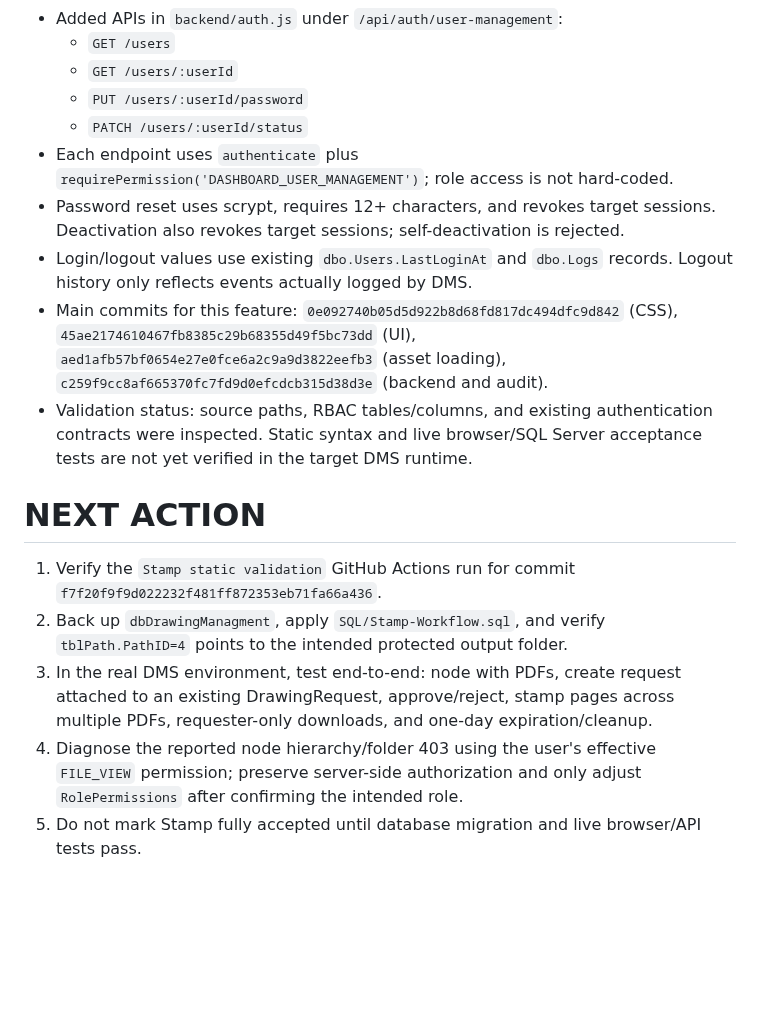
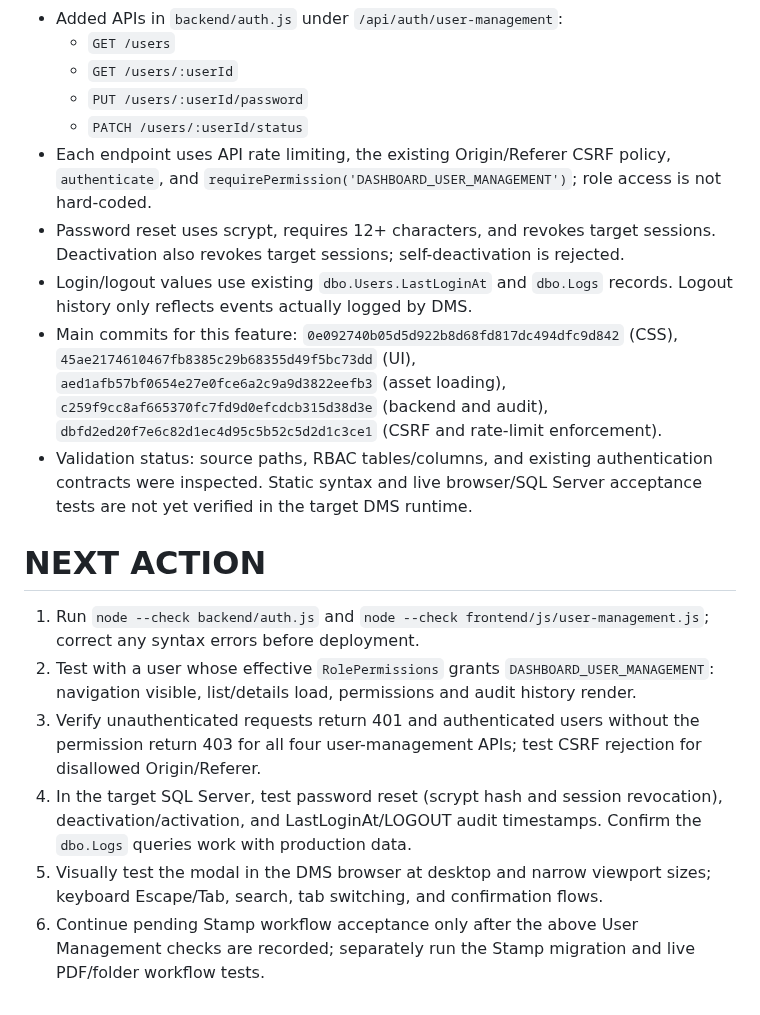
Before and after one commit to AliAbolghandi/Drawing-Management-System-DMS-, a Markdown page: AI_PROJECT_STATE.md, the part around the change. Drawn GitHub-style; blank space fills up the shorter version.

Commit message:
Update user management handoff and validation steps

```diff
--- a/AI_PROJECT_STATE.md
+++ b/AI_PROJECT_STATE.md
@@ -214,16 +214,17 @@ User reported that the `Production Reports` section calculates incorrect values,
   - `GET /users/:userId`
   - `PUT /users/:userId/password`
   - `PATCH /users/:userId/status`
-- Each endpoint uses `authenticate` plus `requirePermission('DASHBOARD_USER_MANAGEMENT')`; role access is not hard-coded.
+- Each endpoint uses API rate limiting, the existing Origin/Referer CSRF policy, `authenticate`, and `requirePermission('DASHBOARD_USER_MANAGEMENT')`; role access is not hard-coded.
 - Password reset uses scrypt, requires 12+ characters, and revokes target sessions. Deactivation also revokes target sessions; self-deactivation is rejected.
 - Login/logout values use existing `dbo.Users.LastLoginAt` and `dbo.Logs` records. Logout history only reflects events actually logged by DMS.
-- Main commits for this feature: `0e092740b05d5d922b8d68fd817dc494dfc9d842` (CSS), `45ae2174610467fb8385c29b68355d49f5bc73dd` (UI), `aed1afb57bf0654e27e0fce6a2c9a9d3822eefb3` (asset loading), `c259f9cc8af665370fc7fd9d0efcdcb315d38d3e` (backend and audit).
+- Main commits for this feature: `0e092740b05d5d922b8d68fd817dc494dfc9d842` (CSS), `45ae2174610467fb8385c29b68355d49f5bc73dd` (UI), `aed1afb57bf0654e27e0fce6a2c9a9d3822eefb3` (asset loading), `c259f9cc8af665370fc7fd9d0efcdcb315d38d3e` (backend and audit), `dbfd2ed20f7e6c82d1ec4d95c5b52c5d2d1c3ce1` (CSRF and rate-limit enforcement).
 - Validation status: source paths, RBAC tables/columns, and existing authentication contracts were inspected. Static syntax and live browser/SQL Server acceptance tests are not yet verified in the target DMS runtime.
 
 # NEXT ACTION
 
-1. Verify the `Stamp static validation` GitHub Actions run for commit `f7f20f9f9d022232f481ff872353eb71fa66a436`.
-2. Back up `dbDrawingManagment`, apply `SQL/Stamp-Workflow.sql`, and verify `tblPath.PathID=4` points to the intended protected output folder.
-3. In the real DMS environment, test end-to-end: node with PDFs, create request attached to an existing DrawingRequest, approve/reject, stamp pages across multiple PDFs, requester-only downloads, and one-day expiration/cleanup.
-4. Diagnose the reported node hierarchy/folder 403 using the user's effective `FILE_VIEW` permission; preserve server-side authorization and only adjust `RolePermissions` after confirming the intended role.
-5. Do not mark Stamp fully accepted until database migration and live browser/API tests pass.
+1. Run `node --check backend/auth.js` and `node --check frontend/js/user-management.js`; correct any syntax errors before deployment.
+2. Test with a user whose effective `RolePermissions` grants `DASHBOARD_USER_MANAGEMENT`: navigation visible, list/details load, permissions and audit history render.
+3. Verify unauthenticated requests return 401 and authenticated users without the permission return 403 for all four user-management APIs; test CSRF rejection for disallowed Origin/Referer.
+4. In the target SQL Server, test password reset (scrypt hash and session revocation), deactivation/activation, and LastLoginAt/LOGOUT audit timestamps. Confirm the `dbo.Logs` queries work with production data.
+5. Visually test the modal in the DMS browser at desktop and narrow viewport sizes; keyboard Escape/Tab, search, tab switching, and confirmation flows.
+6. Continue pending Stamp workflow acceptance only after the above User Management checks are recorded; separately run the Stamp migration and live PDF/folder workflow tests.
```
